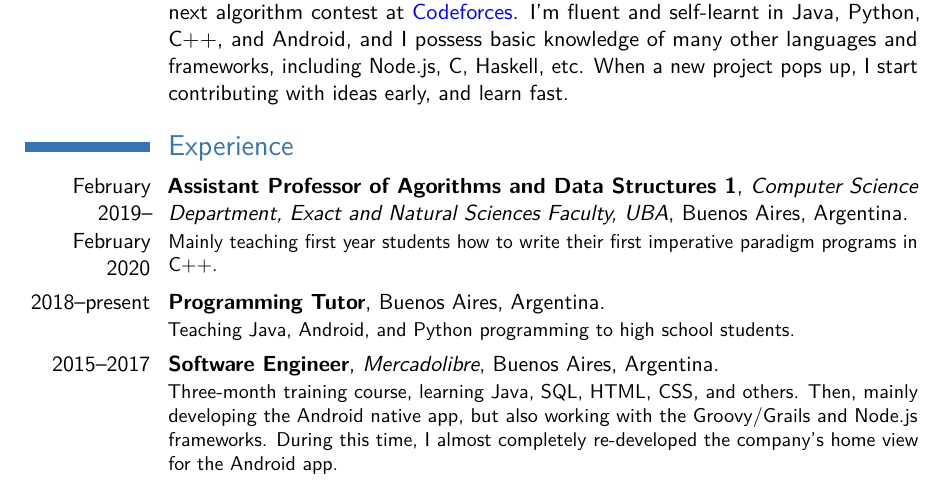
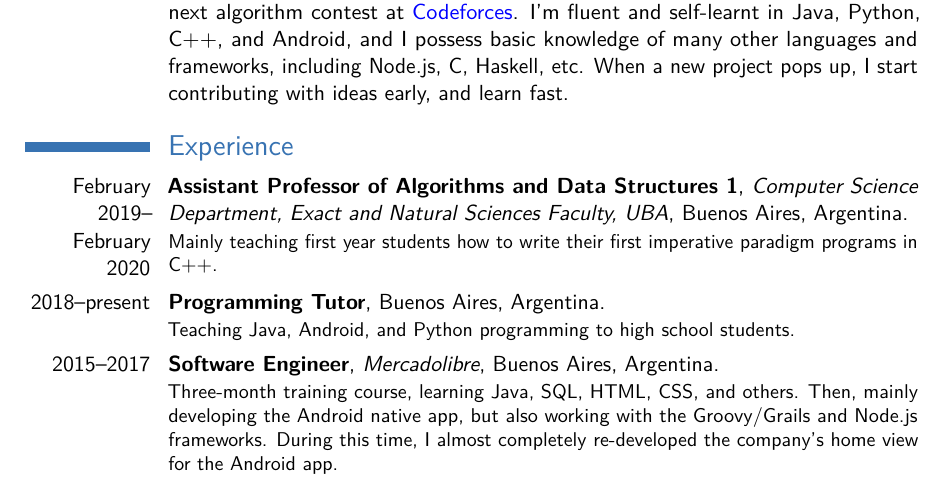
Before and after one commit to ericbrandwein/cv, a LaTeX CV (curriculum.tex): part of page 1 of 2, cut so that both start at the same text. Compiled offline with pdfLaTeX.

Commit message:
Cambia Agorithms por Algorithms

```diff
--- a/curriculum.tex
+++ b/curriculum.tex
@@ -63,7 +63,7 @@ I've been programming since 2010 - professionally since 2015 - mainly developing
 
 \section{Experience}
 %\subsection{Vocational}
-\cventry{February 2019--February 2020}{Assistant Professor of Agorithms and Data Structures 1}{Computer Science Department, Exact and Natural Sciences Faculty, UBA}{Buenos Aires}{Argentina}{
+\cventry{February 2019--February 2020}{Assistant Professor of Algorithms and Data Structures 1}{Computer Science Department, Exact and Natural Sciences Faculty, UBA}{Buenos Aires}{Argentina}{
   Mainly teaching first year students how to write their first imperative paradigm programs in C++.
 }%
 \cventry{2018--present}{Programming Tutor}{}{Buenos Aires}{Argentina}{
```
